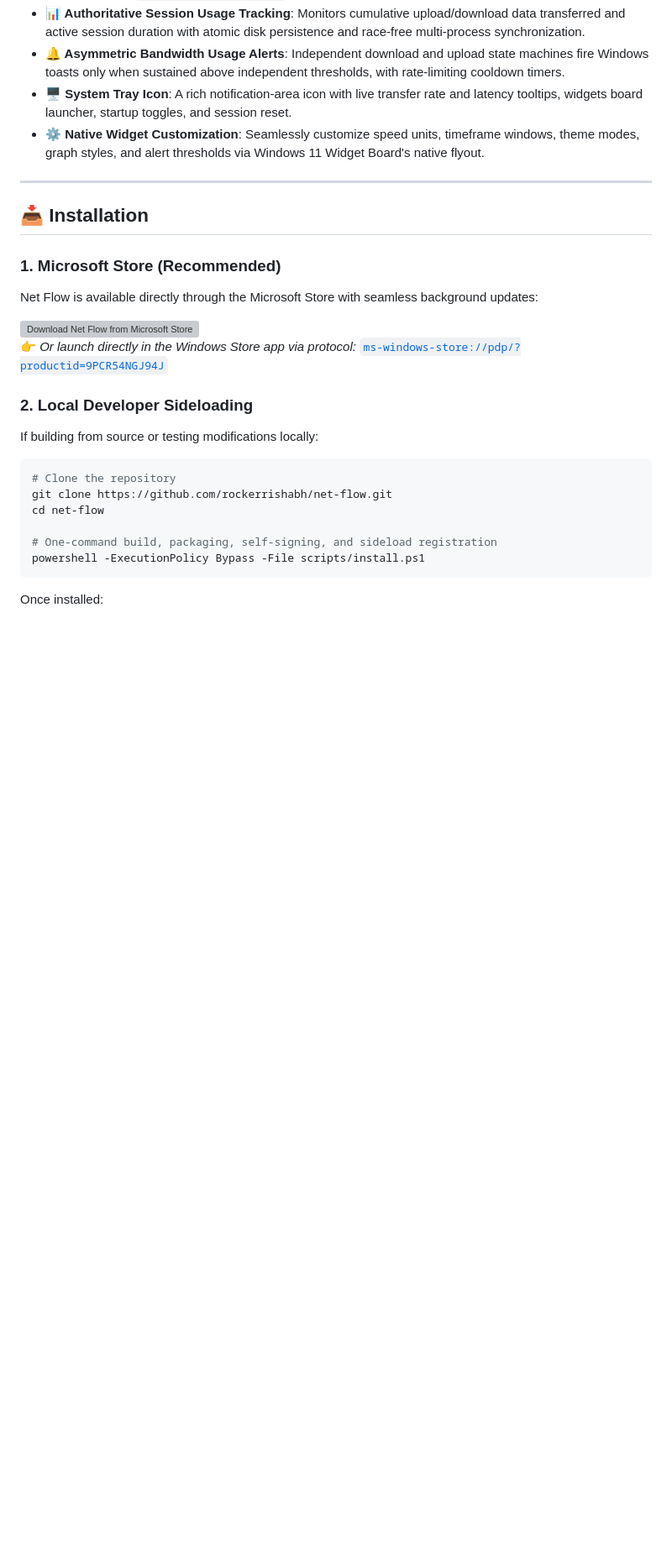
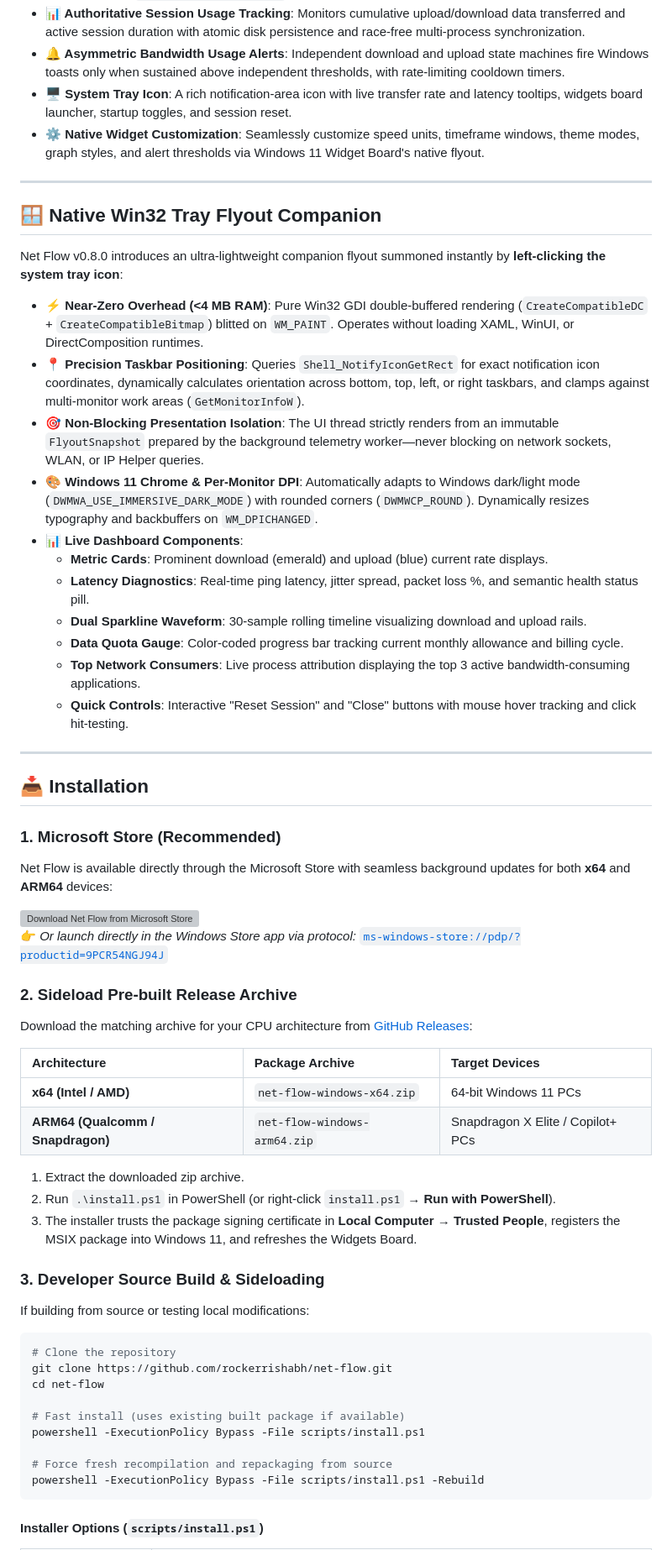
Before and after one commit to rockerrishabh/Net-Flow, a Markdown page: README.md, the part around one of its changes. Shown at 84% size. Drawn GitHub-style; blank space fills up the shorter version; grey boxes are pictures that could not be loaded.

Commit message:
docs(readme): add win32 tray flyout companion, arm64 platform support, dual-arch packaging, and installer parameter guide

````diff
--- a/README.md
+++ b/README.md
@@ -53,11 +55,29 @@ _Built in pure Rust for maximum performance, buttery-smooth fluid waveforms, and
 
 ---
 
+## 🪟 Native Win32 Tray Flyout Companion
+
+Net Flow v0.8.0 introduces an ultra-lightweight companion flyout summoned instantly by **left-clicking the system tray icon**:
+
+- **⚡ Near-Zero Overhead (<4 MB RAM)**: Pure Win32 GDI double-buffered rendering (`CreateCompatibleDC` + `CreateCompatibleBitmap`) blitted on `WM_PAINT`. Operates without loading XAML, WinUI, or DirectComposition runtimes.
+- **📍 Precision Taskbar Positioning**: Queries `Shell_NotifyIconGetRect` for exact notification icon coordinates, dynamically calculates orientation across bottom, top, left, or right taskbars, and clamps against multi-monitor work areas (`GetMonitorInfoW`).
+- **🎯 Non-Blocking Presentation Isolation**: The UI thread strictly renders from an immutable `FlyoutSnapshot` prepared by the background telemetry worker—never blocking on network sockets, WLAN, or IP Helper queries.
+- **🎨 Windows 11 Chrome & Per-Monitor DPI**: Automatically adapts to Windows dark/light mode (`DWMWA_USE_IMMERSIVE_DARK_MODE`) with rounded corners (`DWMWCP_ROUND`). Dynamically resizes typography and backbuffers on `WM_DPICHANGED`.
+- **📊 Live Dashboard Components**:
+  - **Metric Cards**: Prominent download (emerald) and upload (blue) current rate displays.
+  - **Latency Diagnostics**: Real-time ping latency, jitter spread, packet loss %, and semantic health status pill.
+  - **Dual Sparkline Waveform**: 30-sample rolling timeline visualizing download and upload rails.
+  - **Data Quota Gauge**: Color-coded progress bar tracking current monthly allowance and billing cycle.
+  - **Top Network Consumers**: Live process attribution displaying the top 3 active bandwidth-consuming applications.
+  - **Quick Controls**: Interactive "Reset Session" and "Close" buttons with mouse hover tracking and click hit-testing.
+
+---
+
 ## 📥 Installation
 
 ### 1. Microsoft Store (Recommended)
 
-Net Flow is available directly through the Microsoft Store with seamless background updates:
+Net Flow is available directly through the Microsoft Store with seamless background updates for both **x64** and **ARM64** devices:
 
 <a href="https://apps.microsoft.com/detail/9PCR54NGJ94J?mode=direct&cid=github_install">
   <picture>
@@ -69,18 +89,34 @@ Net Flow is available directly through the Microsoft Store with seamless backgro
 
 👉 _Or launch directly in the Windows Store app via protocol:_ [`ms-windows-store://pdp/?productid=9PCR54NGJ94J`](ms-windows-store://pdp/?productid=9PCR54NGJ94J)
 
-### 2. Local Developer Sideloading
+### 2. Sideload Pre-built Release Archive
 
-If building from source or testing modifications locally:
+Download the matching archive for your CPU architecture from [GitHub Releases](https://github.com/rockerrishabh/Net-Flow/releases/latest):
+
+| Architecture | Package Archive | Target Devices |
+| :--- | :--- | :--- |
+| **x64 (Intel / AMD)** | `net-flow-windows-x64.zip` | 64-bit Windows 11 PCs |
+| **ARM64 (Qualcomm / Snapdragon)** | `net-flow-windows-arm64.zip` | Snapdragon X Elite / Copilot+ PCs |
+
+1. Extract the downloaded zip archive.
+2. Run `.\install.ps1` in PowerShell (or right-click `install.ps1` → **Run with PowerShell**).
+3. The installer trusts the package signing certificate in **Local Computer → Trusted People**, registers the MSIX package into Windows 11, and refreshes the Widgets Board.
+
+### 3. Developer Source Build & Sideloading
+
+If building from source or testing local modifications:
 
 ```powershell
 # Clone the repository
 git clone https://github.com/rockerrishabh/net-flow.git
 cd net-flow
 
-# One-command build, packaging, self-signing, and sideload registration
+# Fast install (uses existing built package if available)
 powershell -ExecutionPolicy Bypass -File scripts/install.ps1
+
+# Force fresh recompilation and repackaging from source
+powershell -ExecutionPolicy Bypass -File scripts/install.ps1 -Rebuild
 ```
 
-Once installed:
+#### Installer Options (`scripts/install.ps1`)
 
````
Also changed, not shown: other parts of README.md (+39 -32 lines).
